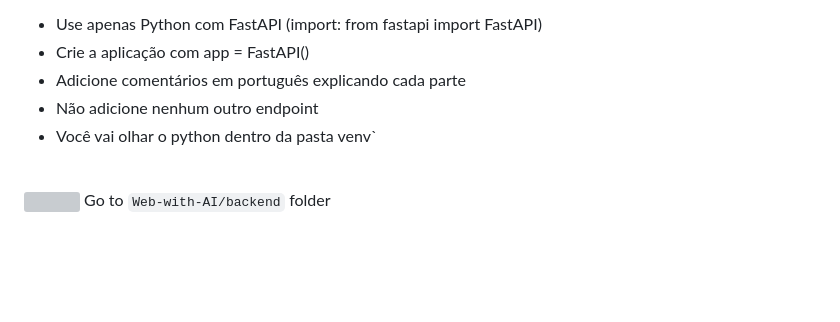
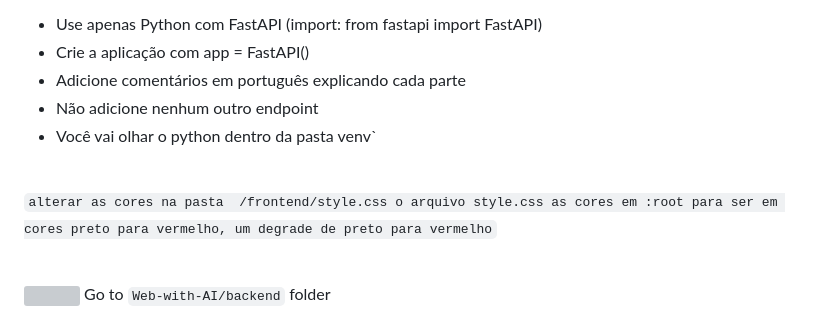
Before and after one commit to humbertoromanojr/Web-with-AI, a Markdown page: README.md, the part around one of its changes. GitHub-like rendering; blank space fills up the shorter version; grey boxes are pictures that could not be loaded.

```diff
--- a/README.md
+++ b/README.md
@@ -79,4 +79,6 @@ Requisitos:<br />
 - Não adicione nenhum outro endpoint<br />
 - Você vai olhar o python dentro da pasta venv` <br /><br />
 
+`alterar as cores na pasta  /frontend/style.css o arquivo style.css as cores em :root para ser em cores preto para vermelho, um degrade de preto para vermelho`<br /><br />
+
 <img src="https://drive.google.com/uc?export=view&id=16QqYlur8qtl5ao_XyEb4IthGyveQmELo" alt="" width="22" border="0" /> Go to `Web-with-AI/backend` folder <br />
```
Also changed, not shown: other parts of README.md (+3 -1 lines).
